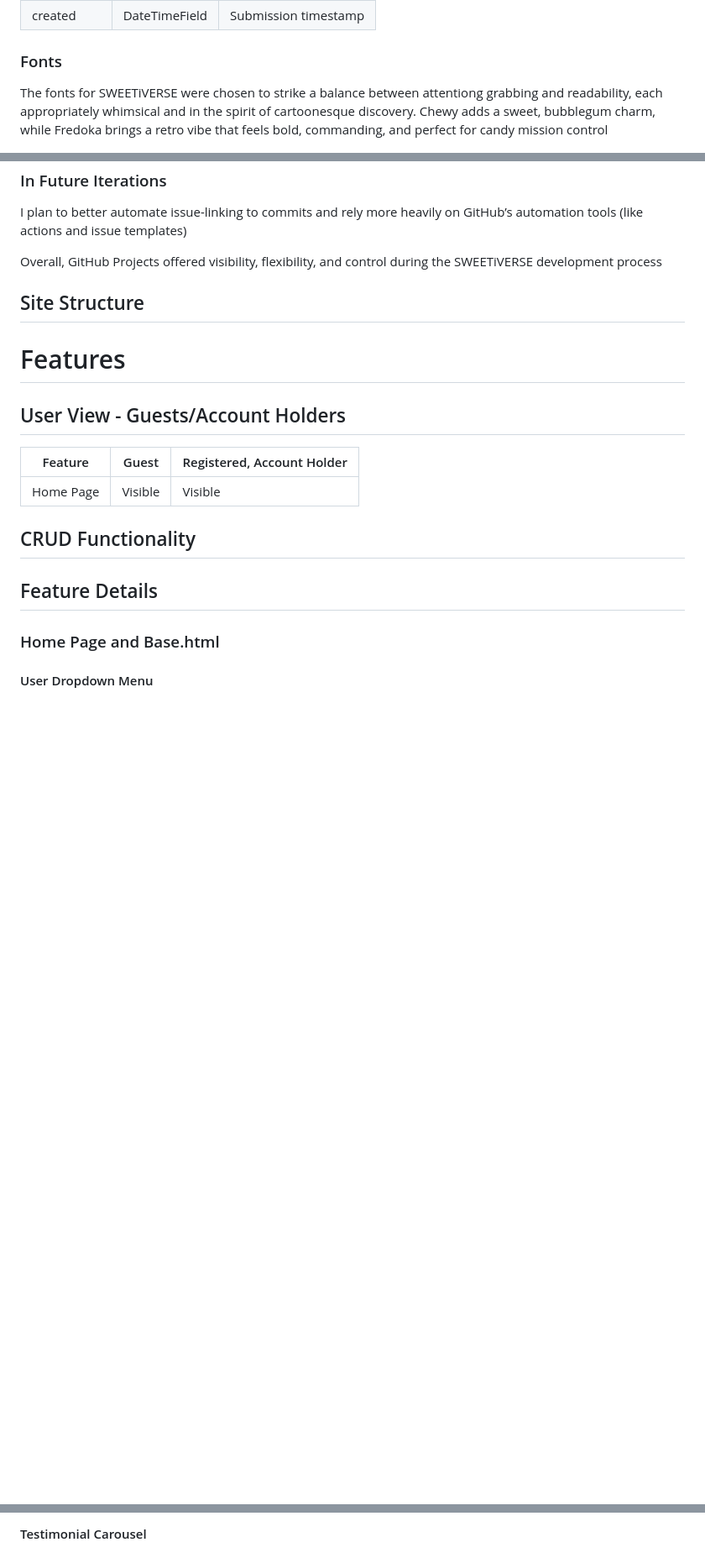
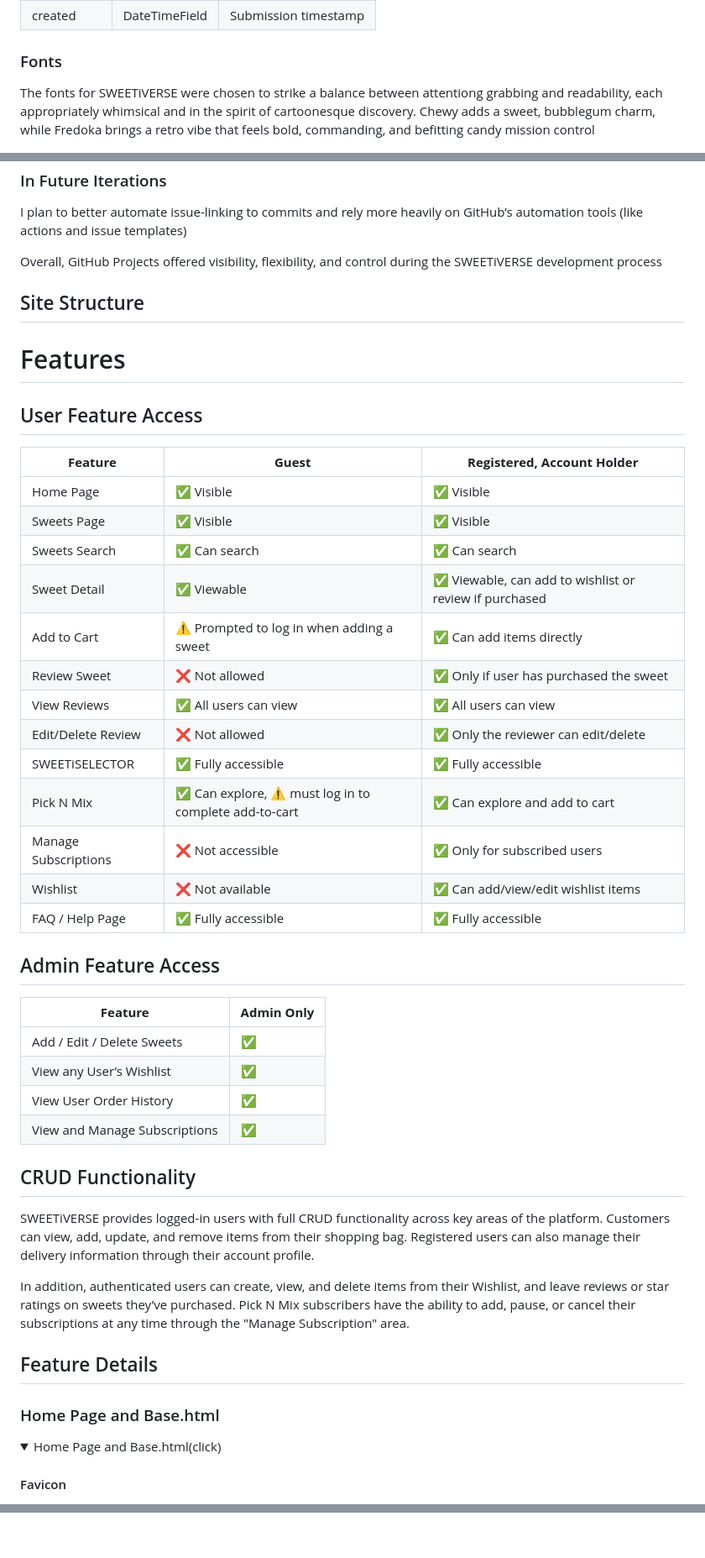
Before and after one commit to erinvdoyle/sweetiverse, a Markdown page: README.md, 3 parts joined by grey strips. Shown at 84% size. GitHub-like rendering; folded sections open; blank space fills up the shorter version.

```diff
--- a/README.md
+++ b/README.md
@@ -326,7 +349,7 @@ Django’s built-in auth.User model is used for authentication. Extended by User
 
 ### Fonts
 
-The fonts for SWEETiVERSE were chosen to strike a balance between attentiong grabbing and readability, each appropriately whimsical and in the spirit of cartoonesque discovery. Chewy adds a sweet, bubblegum charm, while Fredoka brings a retro vibe that feels bold, commanding, and perfect for candy mission control
+The fonts for SWEETiVERSE were chosen to strike a balance between attentiong grabbing and readability, each appropriately whimsical and in the spirit of cartoonesque discovery. Chewy adds a sweet, bubblegum charm, while Fredoka brings a retro vibe that feels bold, commanding, and befitting candy mission control
 
 <img src="assets/readme-images/pp5fredoka.png">
 <img src="assets/readme-images/pp5chewy.png">
@@ -431,17 +454,44 @@ Overall, GitHub Projects offered visibility, flexibility, and control during the
 
 # Features
 
-## User View - Guests/Account Holders
+## User Feature Access
 
-| Feature   | Guest | Registered, Account Holder |
-|-----------|-------------------|-----------------|
-| Home Page | Visible           | Visible         |
+| **Feature**           | **Guest**                                                              | **Registered, Account Holder**                                   |
+|-----------------------|------------------------------------------------------------------------|-------------------------------------------------------------------|
+| Home Page             | ✅ Visible                                                              | ✅ Visible                                                        |
+| Sweets Page           | ✅ Visible                                                              | ✅ Visible                                                        |
+| Sweets Search         | ✅ Can search                                                           | ✅ Can search                                                     |
+| Sweet Detail          | ✅ Viewable                                                             | ✅ Viewable, can add to wishlist or review if purchased           |
+| Add to Cart           | ⚠️ Prompted to log in when adding a sweet                              | ✅ Can add items directly                                         |
+| Review Sweet          | ❌ Not allowed                                                          | ✅ Only if user has purchased the sweet                          |
+| View Reviews          | ✅ All users can view                                                   | ✅ All users can view                                             |
+| Edit/Delete Review    | ❌ Not allowed                                                          | ✅ Only the reviewer can edit/delete                             |
+| SWEETiSELECTOR        | ✅ Fully accessible                                                     | ✅ Fully accessible                                               |
+| Pick N Mix            | ✅ Can explore, ⚠️ must log in to complete add-to-cart                 | ✅ Can explore and add to cart                                   |
+| Manage Subscriptions  | ❌ Not accessible                                                       | ✅ Only for subscribed users                                      |
+| Wishlist              | ❌ Not available                                                        | ✅ Can add/view/edit wishlist items                              |
+| FAQ / Help Page       | ✅ Fully accessible                                                     | ✅ Fully accessible                                               |
+
+## Admin Feature Access
+
+| **Feature**                      | **Admin Only** |
+|----------------------------------|----------------|
+| Add / Edit / Delete Sweets       | ✅              |
+| View any User’s Wishlist         | ✅              |
+| View User Order History          | ✅              |
+| View and Manage Subscriptions    | ✅              |
 
 ## CRUD Functionality
+
+SWEETiVERSE provides logged-in users with full CRUD functionality across key areas of the platform. Customers can view, add, update, and remove items from their shopping bag. Registered users can also manage their delivery information through their account profile.
+
+In addition, authenticated users can create, view, and delete items from their Wishlist, and leave reviews or star ratings on sweets they’ve purchased. Pick N Mix subscribers have the ability to add, pause, or cancel their subscriptions at any time through the "Manage Subscription" area.
 
 ## Feature Details
 
 ### Home Page and Base.html
+<details>
+<summary>Home Page and Base.html(click)</summary>
 
-#### User Dropdown Menu
+#### Favicon
 
@@ -457,3 +546,2 @@ Overall, GitHub Projects offered visibility, flexibility, and control during the
 
-#### Testimonial Carousel
 
```
Also changed, not shown: other parts of README.md (+86 -5 lines).
